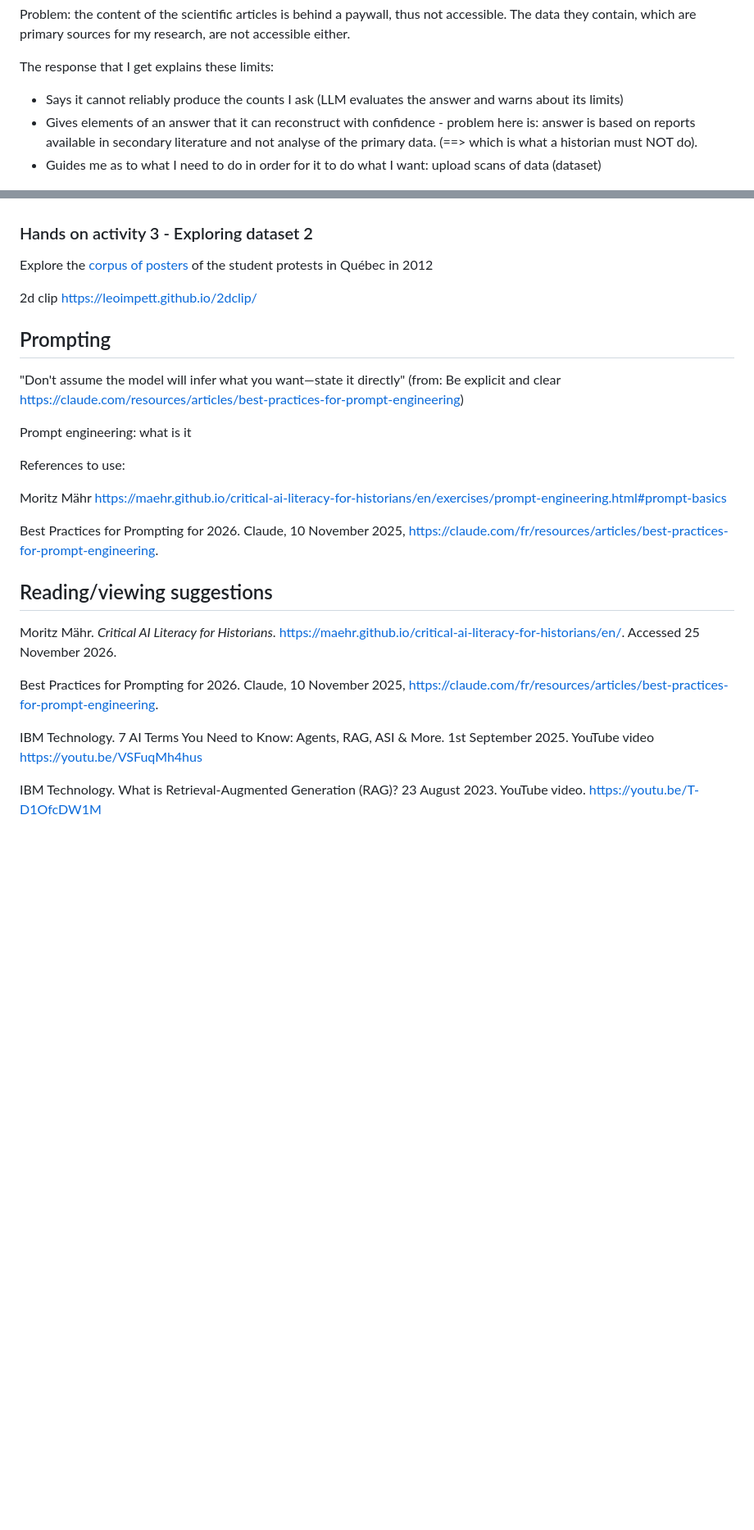
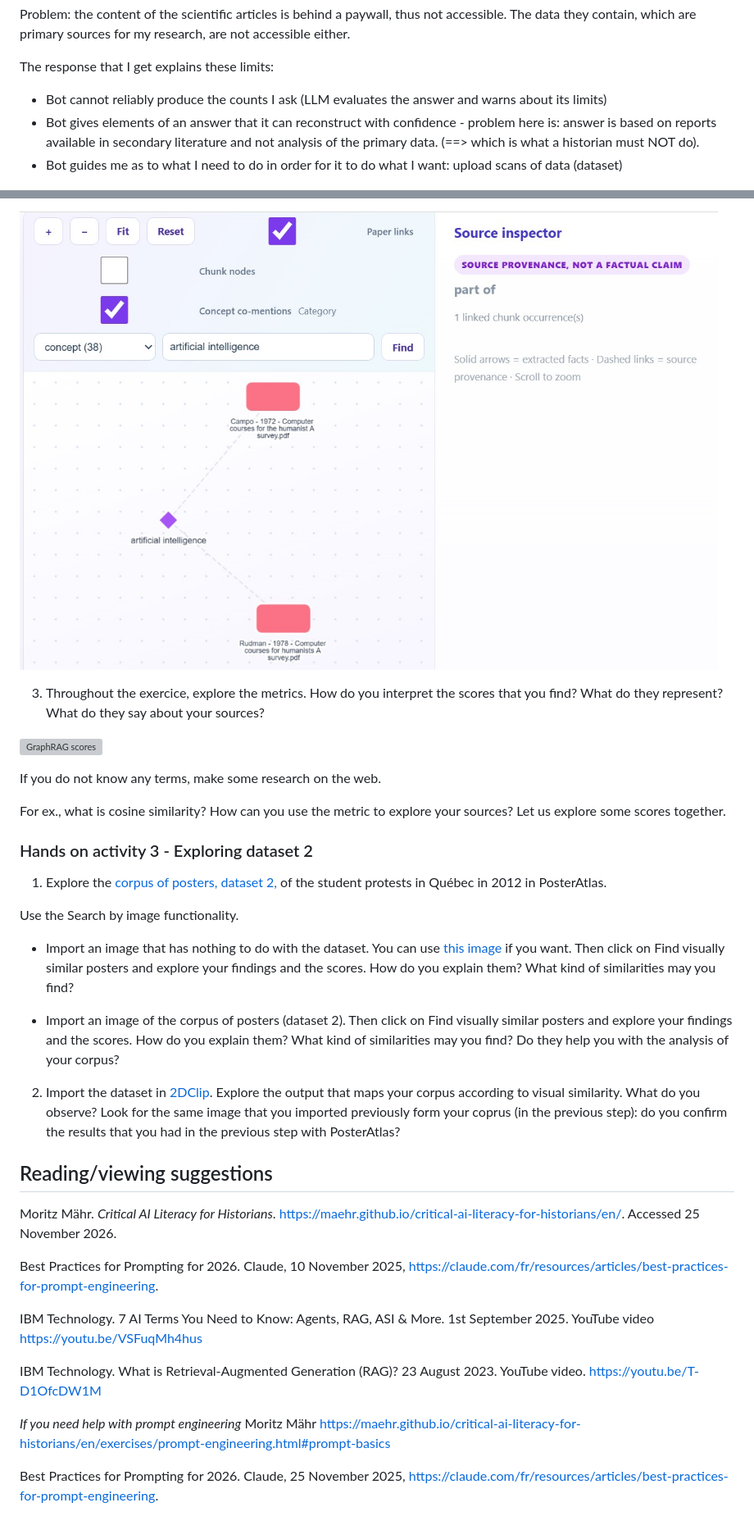
Before and after one commit to spapastamkou/unilux-courses, a Markdown page: modules/ai-prompt-engineering-and-rag.md, 2 parts joined by grey strips. Shown at 82% size. GitHub-like rendering; pictures changed too: assets/images/ai-prompt-engineering-and-rag/knowledge-graph.jpg (added); blank space fills up the shorter version; grey boxes are pictures that could not be loaded.

Commit message:
create images and add text

```diff
--- a/modules/ai-prompt-engineering-and-rag.md
+++ b/modules/ai-prompt-engineering-and-rag.md
@@ -60,9 +67,9 @@ Prompt 1
 Problem: the content of the scientific articles is behind a paywall, thus not accessible. The data they contain, which are primary sources for my research, are not accessible either.
 
 The response that I get explains these limits:
-* Says it cannot reliably produce the counts I ask (LLM evaluates the answer and warns about its limits)
-* Gives elements of an answer that it can reconstruct with confidence - problem here is: answer is based on reports available in secondary literature and not analyse of the primary data. (==> which is what a historian must NOT do).
-* Guides me as to what I need to do in order for it to do what I want: upload scans of data (dataset)
+* Bot cannot reliably produce the counts I ask (LLM evaluates the answer and warns about its limits)
+* Bot gives elements of an answer that it can reconstruct with confidence - problem here is: answer is based on reports available in secondary literature and not analysis of the primary data. (==> which is what a historian must NOT do).
+* Bot guides me as to what I need to do in order for it to do what I want: upload scans of data (dataset)
 
 ![Upload the scans output](/assets/images/ai-prompt-engineering-and-rag/copilot-output-guidance.png)
 
@@ -112,26 +134,24 @@ Explore the [corpus of PDFs GraphRAG](http://10.240.26.115:8055/)
+![](/assets/images/ai-prompt-engineering-and-rag/knowledge-graph.jpg)
+
+3. Throughout the exercice, explore the metrics. How do you interpret the scores that you find? What do they represent? What do they say about your sources?
+
+![GraphRAG scores](assets/images/ai-prompt-engineering-and-rag/knowledge-graph-retrieved-evidence-and-cosine-scores.jpg)
+
+If you do not know any terms, make some research on the web.
+
+For ex., what is cosine similarity? How can you use the metric to explore your sources? Let us explore some scores together.
 
 ### Hands on activity 3 - Exploring dataset 2
 
+1. Explore the [corpus of posters, dataset 2,](http://10.240.26.115:8060/) of the student protests in Québec in 2012 in PosterAtlas.
 
-Explore the [corpus of posters](http://10.240.26.115:8060/) of the student protests in Québec in 2012
+Use the Search by image functionality.
 
+* Import an image that has nothing to do with the dataset. You can use [this image](/assets/images/ai-prompt-engineering-and-rag/europast-dataviz-aida.jpg) if you want. Then click on Find visually similar posters and explore your findings and the scores. How do you explain them? What kind of similarities may you find?
 
-2d clip https://leoimpett.github.io/2dclip/
+* Import an image of the corpus of posters (dataset 2). Then click on Find visually similar posters and explore your findings and the scores. How do you explain them? What kind of similarities may you find? Do they help you with the analysis of your corpus?
 
-
-## Prompting
-"Don't assume the model will infer what you want—state it directly" (from: Be explicit and clear https://claude.com/resources/articles/best-practices-for-prompt-engineering)
-
-Prompt engineering: what is it
-
-References to use:
-
-Moritz Mähr https://maehr.github.io/critical-ai-literacy-for-historians/en/exercises/prompt-engineering.html#prompt-basics
-
-Best Practices for Prompting for 2026. Claude, 10 November 2025, https://claude.com/fr/resources/articles/best-practices-for-prompt-engineering.
-
-
-
+2. Import the dataset in [2DClip](https://leoimpett.github.io/2dclip/). Explore the output that maps your corpus according to visual similarity. What do you observe? Look for the same image that you imported previously form your coprus (in the previous step): do you confirm the results that you had in the previous step with PosterAtlas?
 
 
 ## Reading/viewing suggestions
@@ -143,3 +163,8 @@ Best Practices for Prompting for 2026. Claude, 10 November 2025, https://claude.
 IBM Technology. 7 AI Terms You Need to Know: Agents, RAG, ASI & More. 1st September 2025. YouTube video https://youtu.be/VSFuqMh4hus
 
 IBM Technology. What is Retrieval-Augmented Generation (RAG)? 23 August 2023. YouTube video. https://youtu.be/T-D1OfcDW1M
+
+*If you need help with prompt engineering*
+Moritz Mähr https://maehr.github.io/critical-ai-literacy-for-historians/en/exercises/prompt-engineering.html#prompt-basics
+
+Best Practices for Prompting for 2026. Claude, 25 November 2025, https://claude.com/fr/resources/articles/best-practices-for-prompt-engineering.
```
Also changed, not shown: other parts of modules/ai-prompt-engineering-and-rag.md (+51 -29 lines), assets/images/ai-prompt-engineering-and-rag/europast-dataviz-aida.jpg (added), assets/images/ai-prompt-engineering-and-rag/knowledge-graph-retrieved-evidence-and-cosine-scores.jpg (added).
